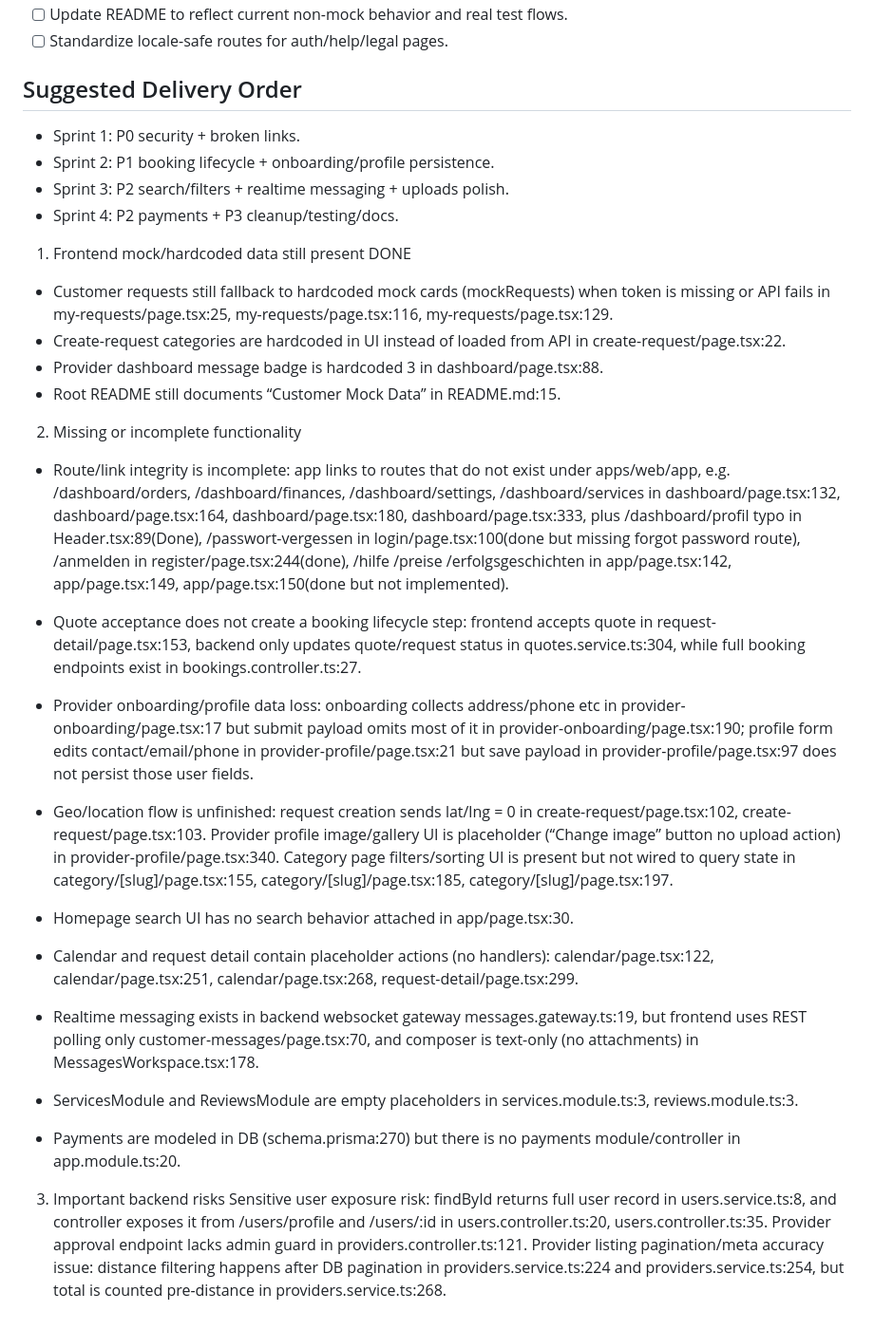
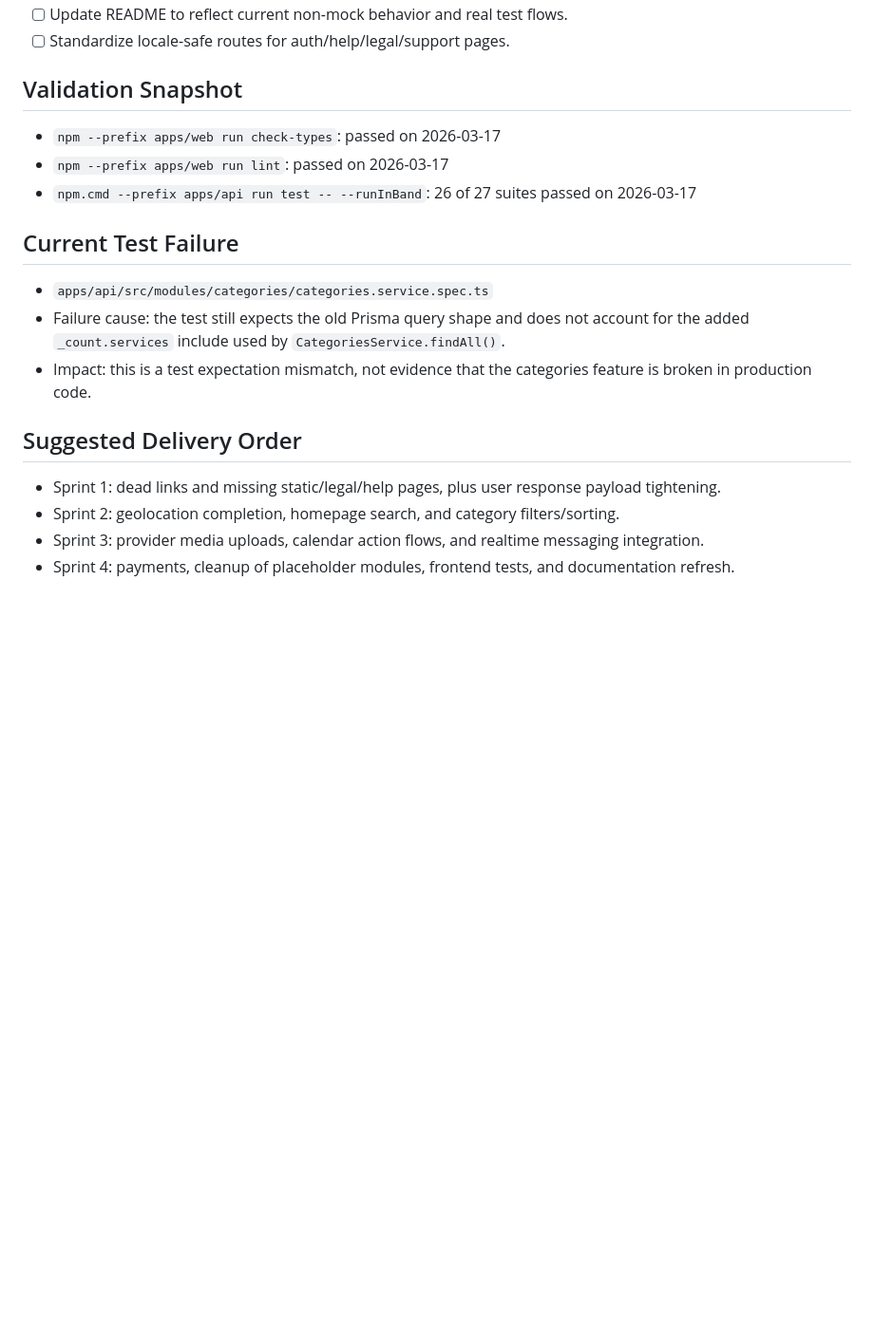
Before and after one commit to islekeren/armut-germany-start, a Markdown page: PROJECT_GAP_REPORT.md, the part around one of its changes. Shown at 95% size. Rendered like a GitHub page; blank space fills up the shorter version.

```diff
--- a/PROJECT_GAP_REPORT.md
+++ b/PROJECT_GAP_REPORT.md
@@ -73,40 +113,18 @@
 - [ ] Update README to reflect current non-mock behavior and real test flows.
-- [ ] Standardize locale-safe routes for auth/help/legal pages.
+- [ ] Standardize locale-safe routes for auth/help/legal/support pages.
+
+## Validation Snapshot
+- `npm --prefix apps/web run check-types`: passed on 2026-03-17
+- `npm --prefix apps/web run lint`: passed on 2026-03-17
+- `npm.cmd --prefix apps/api run test -- --runInBand`: 26 of 27 suites passed on 2026-03-17
+
+## Current Test Failure
+- `apps/api/src/modules/categories/categories.service.spec.ts`
+- Failure cause: the test still expects the old Prisma query shape and does not account for the added `_count.services` include used by `CategoriesService.findAll()`.
+- Impact: this is a test expectation mismatch, not evidence that the categories feature is broken in production code.
 
 ## Suggested Delivery Order
-- Sprint 1: P0 security + broken links.
-- Sprint 2: P1 booking lifecycle + onboarding/profile persistence.
-- Sprint 3: P2 search/filters + realtime messaging + uploads polish.
-- Sprint 4: P2 payments + P3 cleanup/testing/docs.
-
-
-
-1) Frontend mock/hardcoded data still present DONE
-
-- Customer requests still fallback to hardcoded mock cards (mockRequests) when token is missing or API fails in my-requests/page.tsx:25, my-requests/page.tsx:116, my-requests/page.tsx:129.
-- Create-request categories are hardcoded in UI instead of loaded from API in create-request/page.tsx:22.
-- Provider dashboard message badge is hardcoded 3 in dashboard/page.tsx:88.
-- Root README still documents “Customer Mock Data” in README.md:15.
-
-2) Missing or incomplete functionality
-
-- Route/link integrity is incomplete: app links to routes that do not exist under apps/web/app, e.g. /dashboard/orders, /dashboard/finances, /dashboard/settings, /dashboard/services in dashboard/page.tsx:132, dashboard/page.tsx:164, dashboard/page.tsx:180, dashboard/page.tsx:333,
-plus /dashboard/profil typo in Header.tsx:89(Done), /passwort-vergessen in login/page.tsx:100(done but missing forgot password route), /anmelden in register/page.tsx:244(done), /hilfe /preise /erfolgsgeschichten in app/page.tsx:142, app/page.tsx:149, app/page.tsx:150(done but not implemented).
-
-
-
-- Quote acceptance does not create a booking lifecycle step: frontend accepts quote in request-detail/page.tsx:153, backend only updates quote/request status in quotes.service.ts:304, while full booking endpoints exist in bookings.controller.ts:27.
-- Provider onboarding/profile data loss: onboarding collects address/phone etc in provider-onboarding/page.tsx:17 but submit payload omits most of it in provider-onboarding/page.tsx:190; profile form edits contact/email/phone in provider-profile/page.tsx:21 but save payload in provider-profile/page.tsx:97 does not persist those user fields.
-- Geo/location flow is unfinished: request creation sends lat/lng = 0 in create-request/page.tsx:102, create-request/page.tsx:103.
-Provider profile image/gallery UI is placeholder (“Change image” button no upload action) in provider-profile/page.tsx:340.
-Category page filters/sorting UI is present but not wired to query state in category/[slug]/page.tsx:155, category/[slug]/page.tsx:185, category/[slug]/page.tsx:197.
-- Homepage search UI has no search behavior attached in app/page.tsx:30.
-- Calendar and request detail contain placeholder actions (no handlers): calendar/page.tsx:122, calendar/page.tsx:251, calendar/page.tsx:268, request-detail/page.tsx:299.
-- Realtime messaging exists in backend websocket gateway messages.gateway.ts:19, but frontend uses REST polling only customer-messages/page.tsx:70, and composer is text-only (no attachments) in MessagesWorkspace.tsx:178.
-- ServicesModule and ReviewsModule are empty placeholders in services.module.ts:3, reviews.module.ts:3.
-- Payments are modeled in DB (schema.prisma:270) but there is no payments module/controller in app.module.ts:20.
-
-3) Important backend risks
-Sensitive user exposure risk: findById returns full user record in users.service.ts:8, and controller exposes it from /users/profile and /users/:id in users.controller.ts:20, users.controller.ts:35.
-Provider approval endpoint lacks admin guard in providers.controller.ts:121.
-Provider listing pagination/meta accuracy issue: distance filtering happens after DB pagination in providers.service.ts:224 and providers.service.ts:254, but total is counted pre-distance in providers.service.ts:268.
+- Sprint 1: dead links and missing static/legal/help pages, plus user response payload tightening.
+- Sprint 2: geolocation completion, homepage search, and category filters/sorting.
+- Sprint 3: provider media uploads, calendar action flows, and realtime messaging integration.
+- Sprint 4: payments, cleanup of placeholder modules, frontend tests, and documentation refresh.
```
Also changed, not shown: other parts of PROJECT_GAP_REPORT.md (+78 -38 lines).
